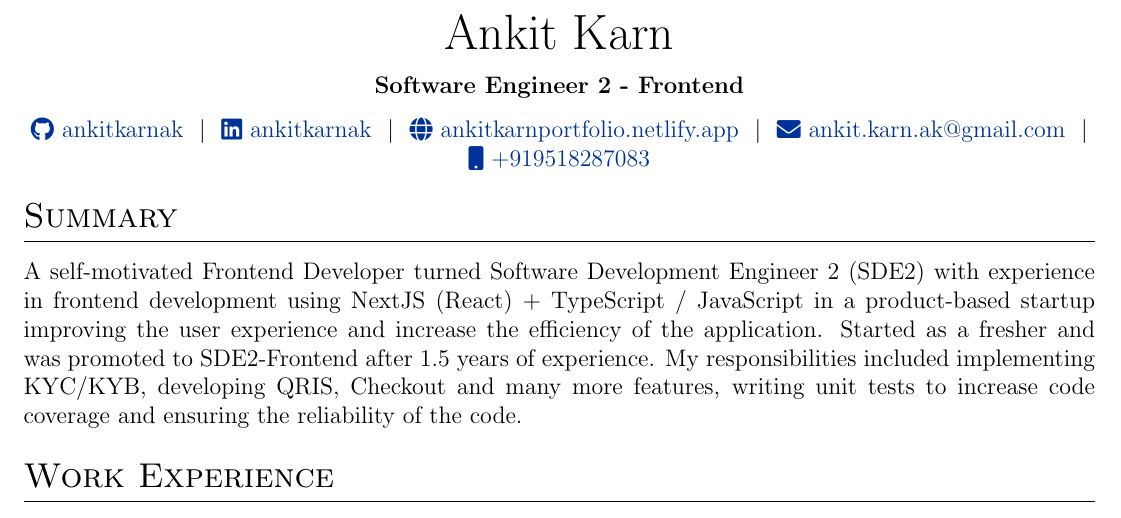
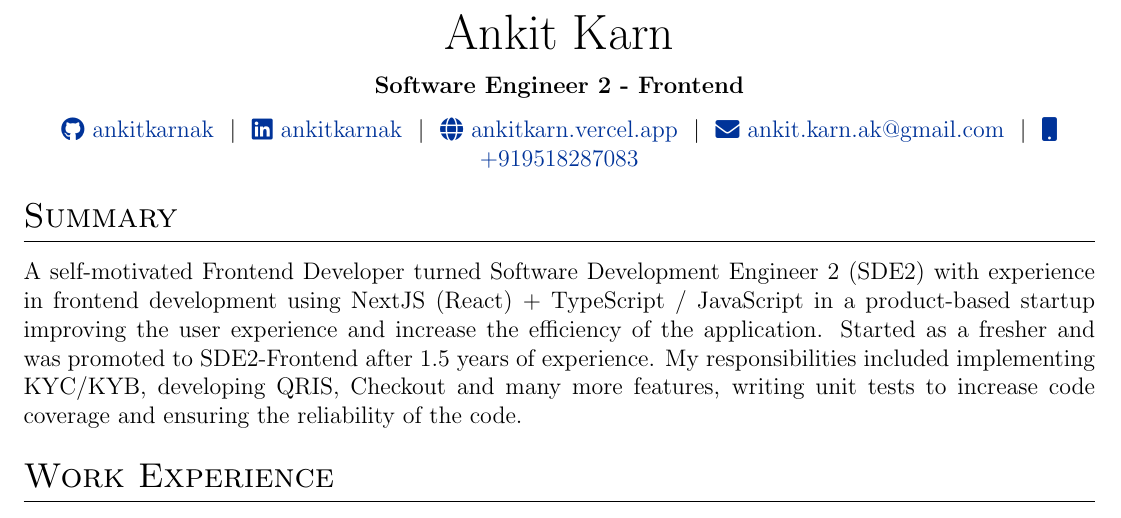
Before and after one commit to AnkitKarnAK/autoCV-old, a LaTeX CV (cv.tex): part of the page, cut so that both start at the same text. Compiled offline with pdfLaTeX.

Commit message:
Updated portfolio link

```diff
--- a/cv.tex
+++ b/cv.tex
@@ -120,7 +120,7 @@
 \textbf{Software Engineer 2 - Frontend} \\[7.5pt]
 \href{https://github.com/ankitkarnak}{\raisebox{-0.05\height}\faGithub\ ankitkarnak} \ $|$ \
 \href{https://linkedin.com/in/ankitkarnak}{\raisebox{-0.05\height}\faLinkedin\ ankitkarnak} \ $|$ \
-\href{https://ankitkarnportfolio.netlify.app}{\raisebox{-0.05\height}\faGlobe \ ankitkarnportfolio.netlify.app} \ $|$ \
+\href{https://ankitkarn.vercel.app}{\raisebox{-0.05\height}\faGlobe \ ankitkarn.vercel.app} \ $|$ \
 \href{mailto:ankit.karn.ak@gmail.com}{\raisebox{-0.05\height}\faEnvelope \ ankit.karn.ak@gmail.com} \ $|$ \
 \href{tel:+919518287083}{\raisebox{-0.05\height}\faMobile \ +919518287083} \\
 \end{tabularx}
```
